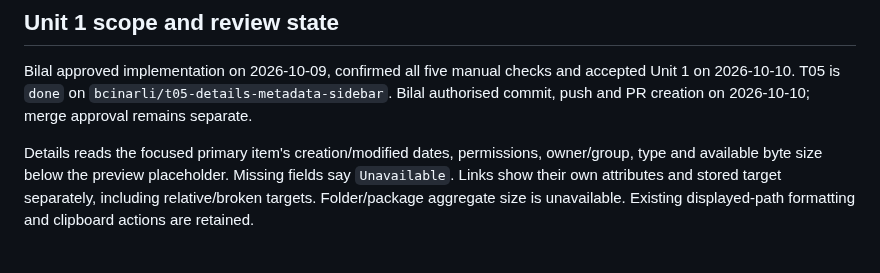
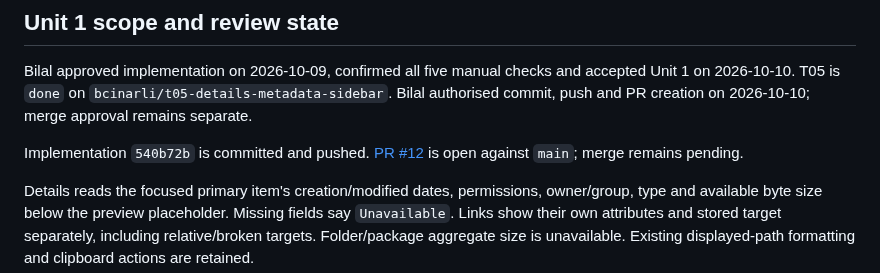
Before and after one commit to bcinarli/pane-peek, a Markdown page: agent-paper-trail/validation/t05-details-metadata-sidebar.md, the part around the change. Rendered like a GitHub page; blank space fills up the shorter version.

Commit message:
Record T05 pull request publication

```diff
--- a/agent-paper-trail/validation/t05-details-metadata-sidebar.md
+++ b/agent-paper-trail/validation/t05-details-metadata-sidebar.md
@@ -3,6 +3,8 @@
 ## Unit 1 scope and review state
 
 Bilal approved implementation on 2026-10-09, confirmed all five manual checks and accepted Unit 1 on 2026-10-10. T05 is `done` on `bcinarli/t05-details-metadata-sidebar`. Bilal authorised commit, push and PR creation on 2026-10-10; merge approval remains separate.
+
+Implementation `540b72b` is committed and pushed. [PR #12](https://github.com/bcinarli/pane-peek/pull/12) is open against `main`; merge remains pending.
 
 Details reads the focused primary item's creation/modified dates, permissions, owner/group, type and available byte size below the preview placeholder. Missing fields say `Unavailable`. Links show their own attributes and stored target separately, including relative/broken targets. Folder/package aggregate size is unavailable. Existing displayed-path formatting and clipboard actions are retained.
 
```
Also changed, not shown: 1 other file.
